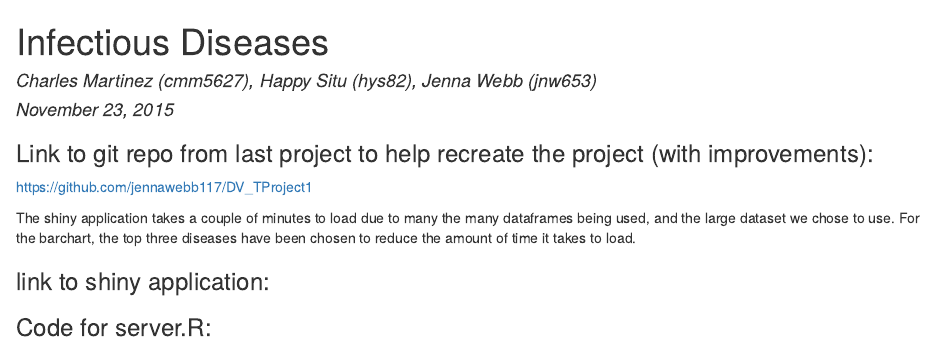
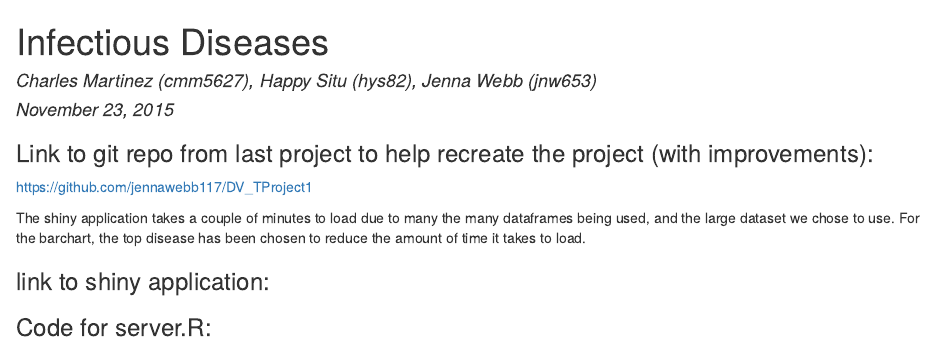
Before and after one commit to happysituations/DV_SProject, an R Markdown document (00 Doc/shinydoc.Rmd): the page in a window 1100 px wide, from its top. The pictures show the output file 00 Doc/shinydoc.html that the author committed with the source, opened offline.

Commit message:
html and rmd

```diff
--- a/00 Doc/shinydoc.Rmd
+++ b/00 Doc/shinydoc.Rmd
@@ -8,7 +8,7 @@ output: html_document
 ###Link to git repo from last project to help recreate the project (with improvements):
 https://github.com/jennawebb117/DV_TProject1
 
-The shiny application takes a couple of minutes to load due to many the many dataframes being used, and the large dataset we chose to use. For the barchart, the top three diseases have been chosen to reduce the amount of time it takes to load.
+The shiny application takes a couple of minutes to load due to many the many dataframes being used, and the large dataset we chose to use. For the barchart, the top disease has been chosen to reduce the amount of time it takes to load.
 
 ###link to shiny application:
 
```
Also changed, not shown: 00 Doc/shinydoc.html.
